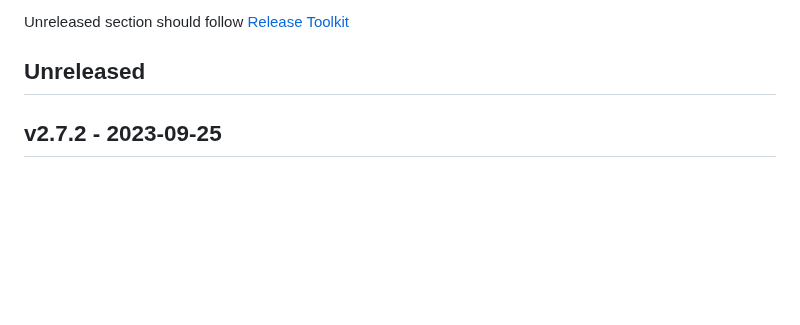
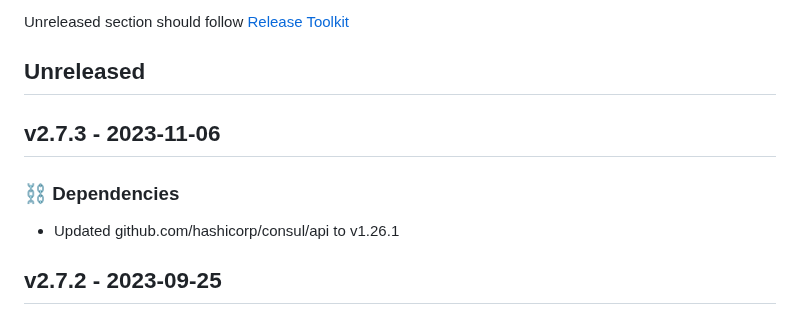
Before and after one commit to newrelic/nri-consul, a Markdown page: CHANGELOG.md, the part around the change. GitHub-like rendering; blank space fills up the shorter version.

Commit message:
Update changelog with changes from v2.7.3

```diff
--- a/CHANGELOG.md
+++ b/CHANGELOG.md
@@ -7,6 +7,11 @@ and this project adheres to [Semantic Versioning](http://semver.org/).
 
 Unreleased section should follow [Release Toolkit](https://github.com/newrelic/release-toolkit#render-markdown-and-update-markdown)
 ## Unreleased
+
+## v2.7.3 - 2023-11-06
+
+### ⛓️ Dependencies
+- Updated github.com/hashicorp/consul/api to v1.26.1
 
 ## v2.7.2 - 2023-09-25
 
```
